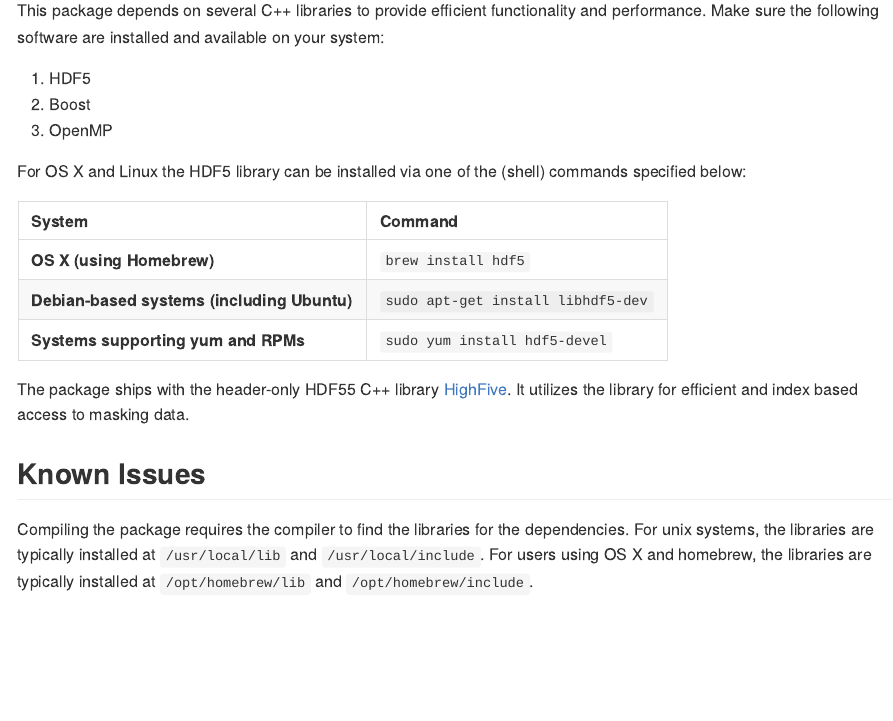
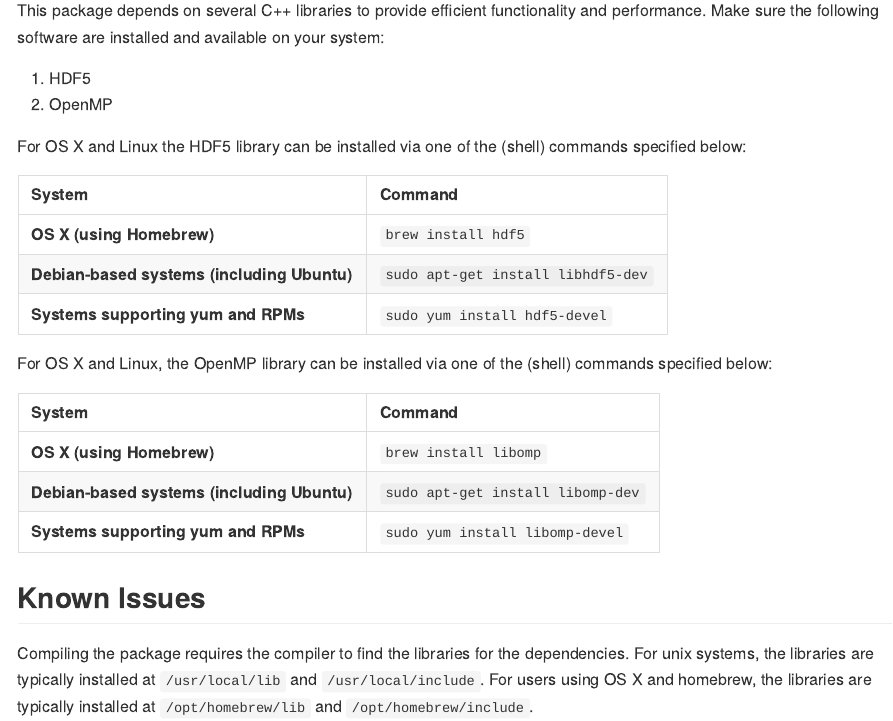
Before and after one commit to jdstamp/mmer, an R Markdown document (README.Rmd): the page in a window 1100 px wide, from 980 px down. The pictures show the output file README.md that the author committed with the source, drawn offline in the style of GitHub.

Commit message:
another one

```diff
--- a/README.Rmd
+++ b/README.Rmd
@@ -55,8 +55,7 @@
 Make sure the following software are installed and available on your system:
 
 1. HDF5
-2. Boost
-3. OpenMP
+2. OpenMP
 
 For OS X and Linux the HDF5 library can be installed via one of the (shell) commands specified below:
 
@@ -66,8 +65,13 @@
 |**Debian-based systems (including Ubuntu)**| `sudo apt-get install libhdf5-dev`|
 |**Systems supporting yum and RPMs**        | `sudo yum install hdf5-devel`     |
 
-The package ships with the header-only HDF55 C++ library [HighFive](https://github.com/BlueBrain/HighFive).
-It utilizes the  library for efficient and index based access to masking data.
+For OS X and Linux, the OpenMP library can be installed via one of the (shell) commands specified below:
+
+| System                                    | Command                                  |
+|:------------------------------------------|:-----------------------------------------|
+| **OS X (using Homebrew)**                 | `brew install libomp`                    |
+|**Debian-based systems (including Ubuntu)**| `sudo apt-get install libomp-dev`        |
+| **Systems supporting yum and RPMs**       | `sudo yum install libomp-devel`          |
 
 ## Known Issues
 
```
Also changed, not shown: README.md, 1 other file.
